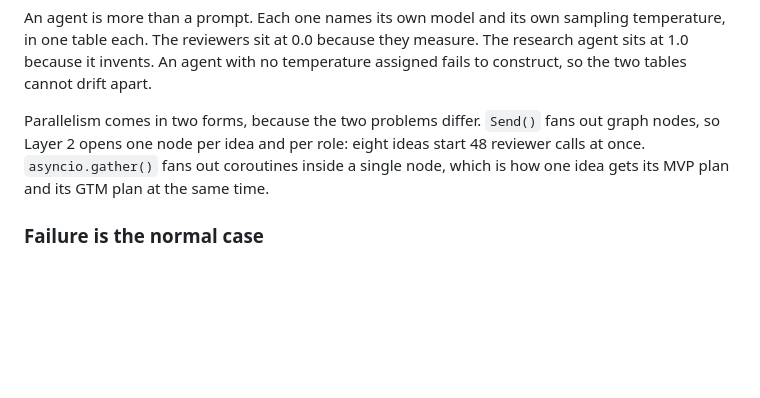
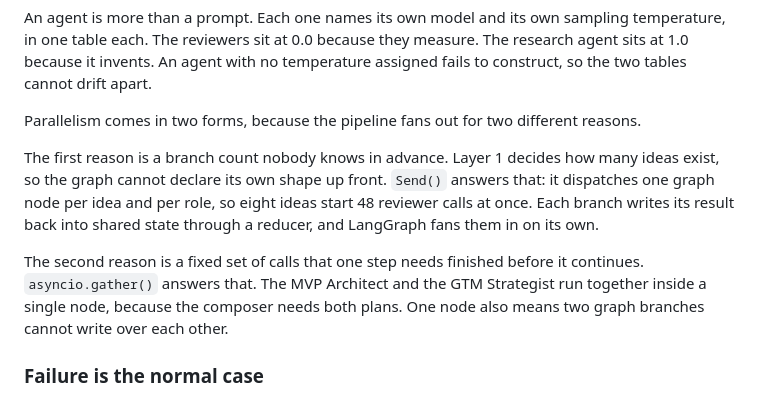
Before and after one commit to lukasz-zimnoch/nexis, a Markdown page: README.md, the part around the change. Drawn GitHub-style; blank space fills up the shorter version.

Commit message:
Name the two problems that the two forms of parallelism solve
The text said the two mechanisms answer different problems and then never
said what either problem was. A reader learned that Send() and
asyncio.gather() are not the same thing, which they could already see.

Both documents now state the problems. Send() covers a branch count that
only Layer 1 decides, so the graph cannot declare its own shape up front.
asyncio.gather() covers a fixed set of calls that one node needs finished
before it continues.

```diff
--- a/README.md
+++ b/README.md
@@ -103,11 +103,19 @@ sampling temperature, in one table each. The reviewers sit at 0.0 because they
 measure. The research agent sits at 1.0 because it invents. An agent with no
 temperature assigned fails to construct, so the two tables cannot drift apart.
 
-Parallelism comes in two forms, because the two problems differ. `Send()` fans
-out graph nodes, so Layer 2 opens one node per idea and per role: eight ideas
-start 48 reviewer calls at once. `asyncio.gather()` fans out coroutines inside
-a single node, which is how one idea gets its MVP plan and its GTM plan at the
-same time.
+Parallelism comes in two forms, because the pipeline fans out for two different
+reasons.
+
+The first reason is a branch count nobody knows in advance. Layer 1 decides how
+many ideas exist, so the graph cannot declare its own shape up front. `Send()`
+answers that: it dispatches one graph node per idea and per role, so eight
+ideas start 48 reviewer calls at once. Each branch writes its result back into
+shared state through a reducer, and LangGraph fans them in on its own.
+
+The second reason is a fixed set of calls that one step needs finished before
+it continues. `asyncio.gather()` answers that. The MVP Architect and the GTM
+Strategist run together inside a single node, because the composer needs both
+plans. One node also means two graph branches cannot write over each other.
 
 ### Failure is the normal case
 
```
Also changed, not shown: docs/specification.md (+4 -2 lines).
